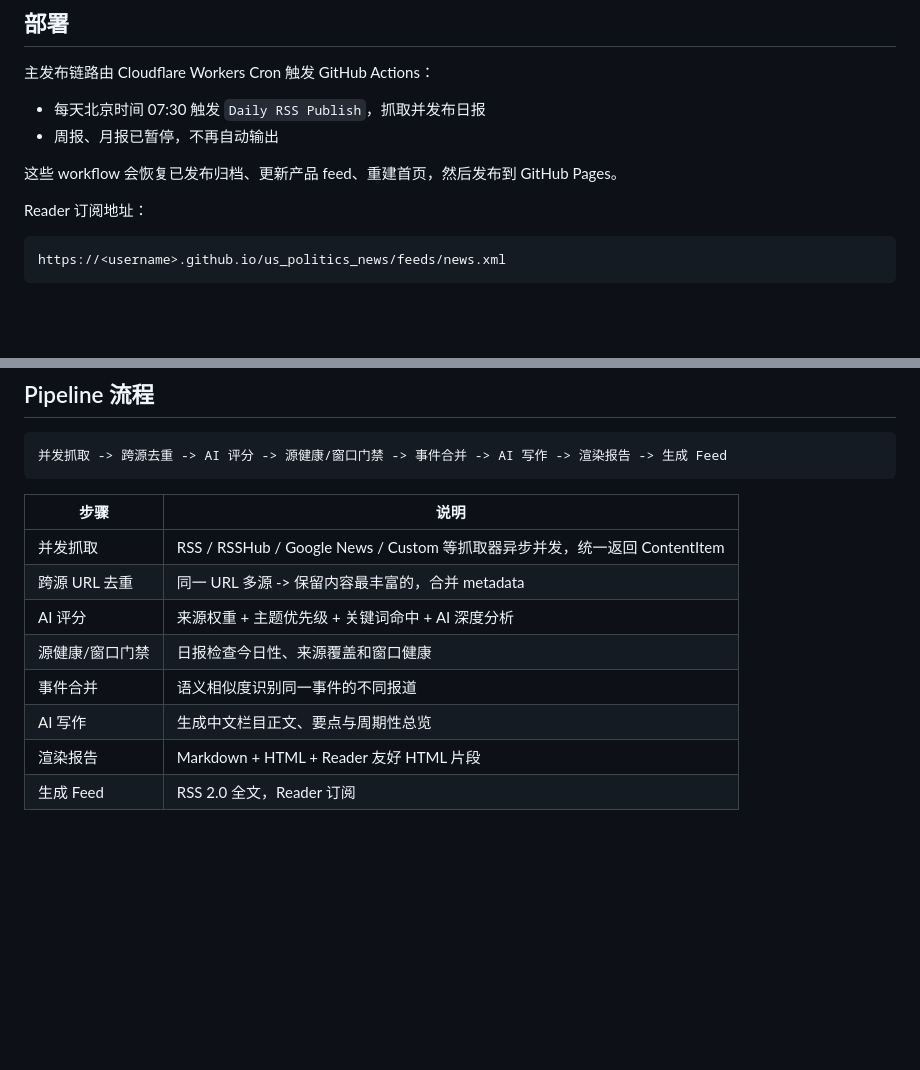
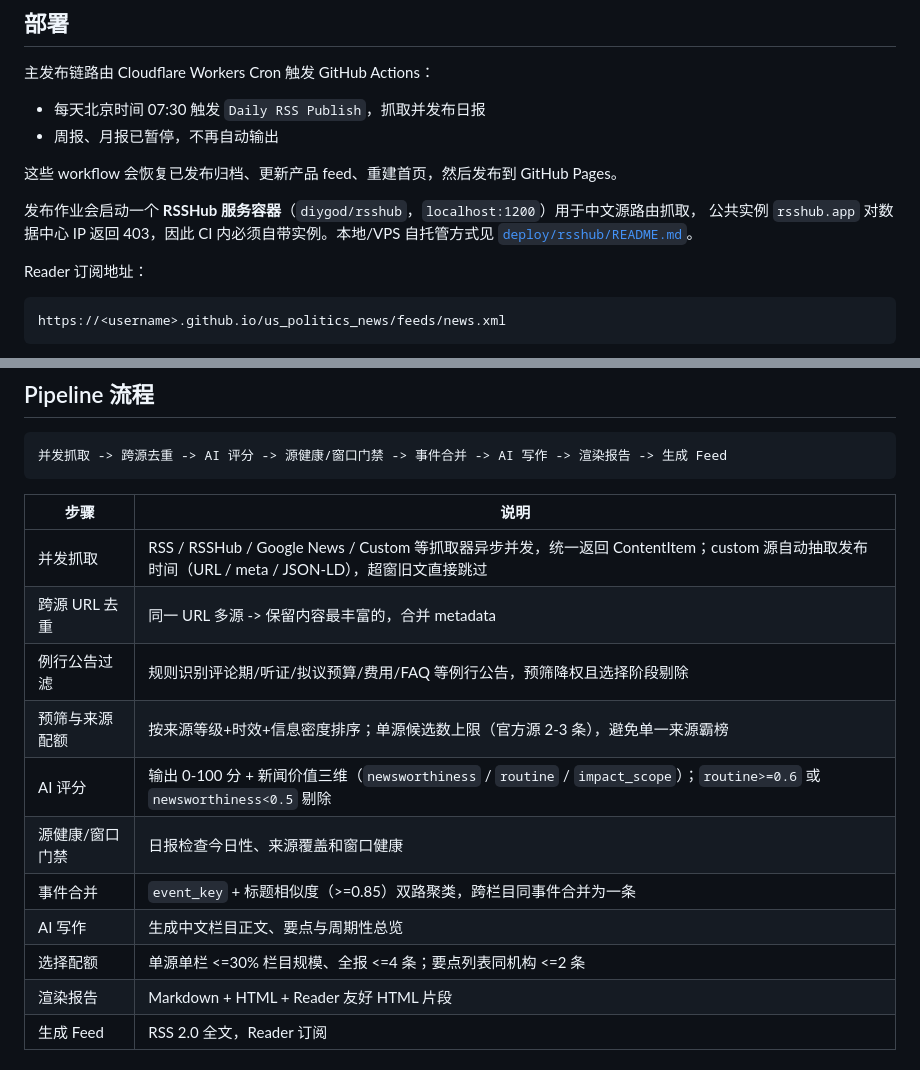
Before and after one commit to ZhangEx18/us_politics_news, a Markdown page: README.md, 2 parts joined by grey strips. Rendered like a GitHub page; blank space fills up the shorter version.

```diff
--- a/README.md
+++ b/README.md
@@ -40,6 +40,10 @@ python3 src/run_product.py --product news --report-type daily --digest-only
 - 周报、月报已暂停，不再自动输出
 
 这些 workflow 会恢复已发布归档、更新产品 feed、重建首页，然后发布到 GitHub Pages。
+
+发布作业会启动一个 **RSSHub 服务容器**（`diygod/rsshub`，`localhost:1200`）用于中文源路由抓取，
+公共实例 `rsshub.app` 对数据中心 IP 返回 403，因此 CI 内必须自带实例。本地/VPS 自托管方式见
+[`deploy/rsshub/README.md`](deploy/rsshub/README.md)。
 
 Reader 订阅地址：
 
@@ -89,12 +93,15 @@ flowchart TD
 
 | 步骤 | 说明 |
 |------|------|
-| 并发抓取 | RSS / RSSHub / Google News / Custom 等抓取器异步并发，统一返回 ContentItem |
+| 并发抓取 | RSS / RSSHub / Google News / Custom 等抓取器异步并发，统一返回 ContentItem；custom 源自动抽取发布时间（URL / meta / JSON-LD），超窗旧文直接跳过 |
 | 跨源 URL 去重 | 同一 URL 多源 -> 保留内容最丰富的，合并 metadata |
-| AI 评分 | 来源权重 + 主题优先级 + 关键词命中 + AI 深度分析 |
+| 例行公告过滤 | 规则识别评论期/听证/拟议预算/费用/FAQ 等例行公告，预筛降权且选择阶段剔除 |
+| 预筛与来源配额 | 按来源等级+时效+信息密度排序；单源候选数上限（官方源 2-3 条），避免单一来源霸榜 |
+| AI 评分 | 输出 0-100 分 + 新闻价值三维（`newsworthiness` / `routine` / `impact_scope`）；`routine>=0.6` 或 `newsworthiness<0.5` 剔除 |
 | 源健康/窗口门禁 | 日报检查今日性、来源覆盖和窗口健康 |
-| 事件合并 | 语义相似度识别同一事件的不同报道 |
+| 事件合并 | `event_key` + 标题相似度（>=0.85）双路聚类，跨栏目同事件合并为一条 |
 | AI 写作 | 生成中文栏目正文、要点与周期性总览 |
+| 选择配额 | 单源单栏 <=30% 栏目规模、全报 <=4 条；要点列表同机构 <=2 条 |
 | 渲染报告 | Markdown + HTML + Reader 友好 HTML 片段 |
 | 生成 Feed | RSS 2.0 全文，Reader 订阅 |
 
```
Also changed, not shown: other parts of README.md (+32 -10 lines).
